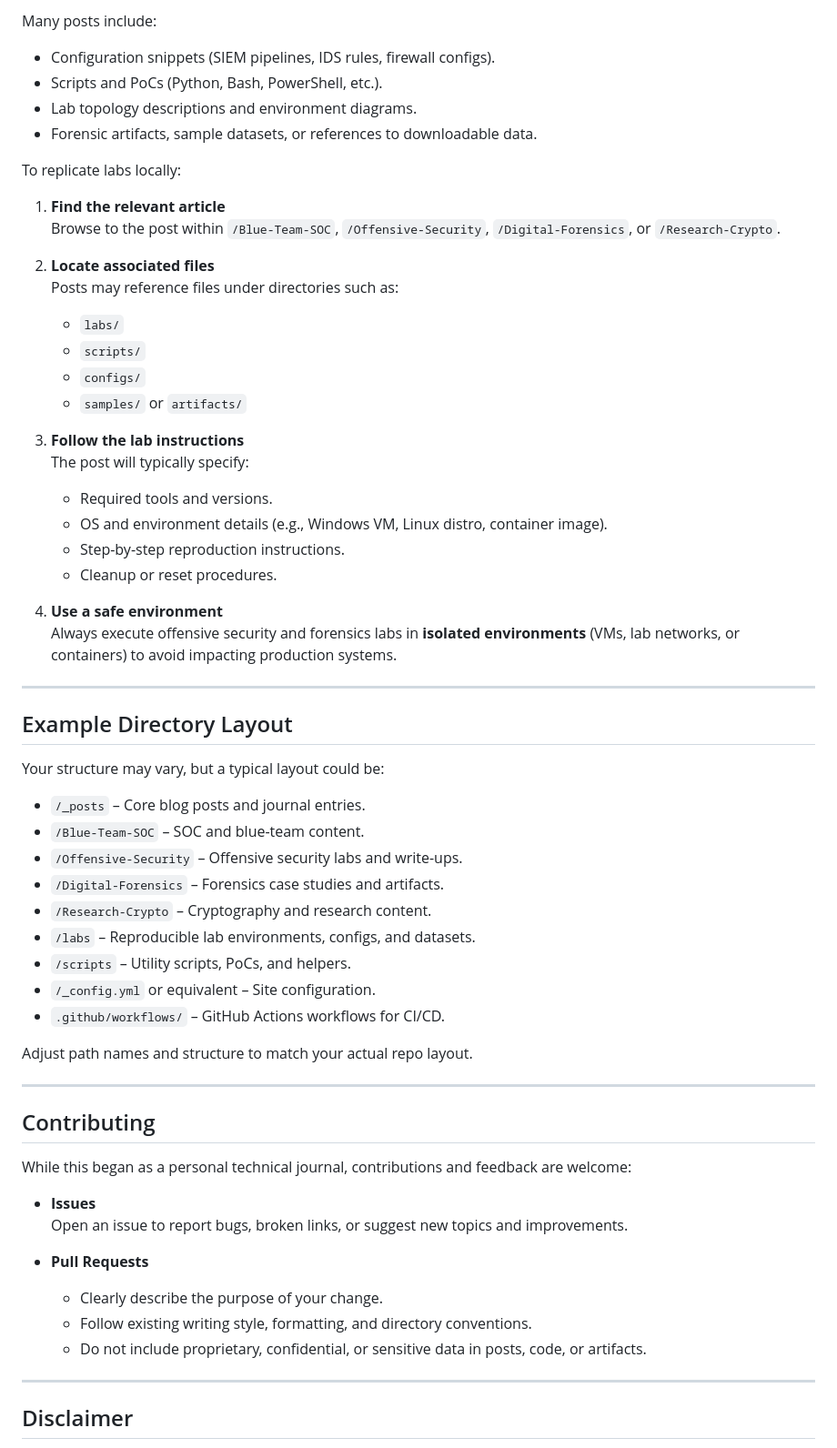
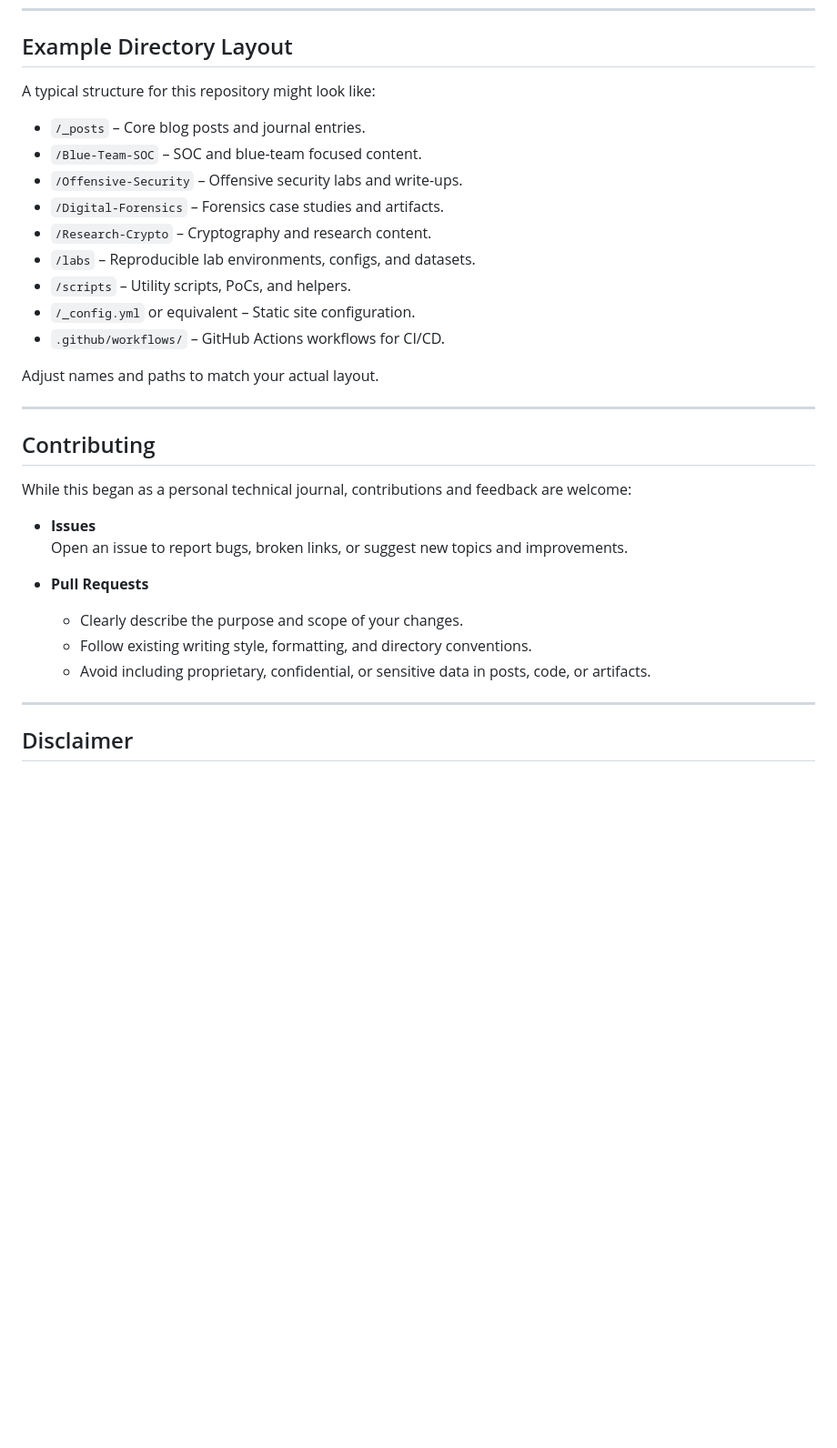
Before and after one commit to bhattacharyaananya/Journal, a Markdown page: README.md, the part around one of its changes. Shown at 91% size. Drawn GitHub-style; blank space fills up the shorter version.

```diff
--- a/README.md
+++ b/README.md
@@ -135,49 +90,19 @@ If you are using Hugo, Astro, or another generator, replace the above with the r
-Many posts include:
-
-- Configuration snippets (SIEM pipelines, IDS rules, firewall configs).
-- Scripts and PoCs (Python, Bash, PowerShell, etc.).
-- Lab topology descriptions and environment diagrams.
-- Forensic artifacts, sample datasets, or references to downloadable data.
-
-To replicate labs locally:
-
-1. **Find the relevant article**
-   Browse to the post within `/Blue-Team-SOC`, `/Offensive-Security`, `/Digital-Forensics`, or `/Research-Crypto`.
-
-2. **Locate associated files**
-   Posts may reference files under directories such as:
-   - `labs/`
-   - `scripts/`
-   - `configs/`
-   - `samples/` or `artifacts/`
-
-3. **Follow the lab instructions**
-   The post will typically specify:
-   - Required tools and versions.
-   - OS and environment details (e.g., Windows VM, Linux distro, container image).
-   - Step-by-step reproduction instructions.
-   - Cleanup or reset procedures.
-
-4. **Use a safe environment**
-   Always execute offensive security and forensics labs in **isolated environments** (VMs, lab networks, or containers) to avoid impacting production systems.
-
----
 
 ## Example Directory Layout
 
-Your structure may vary, but a typical layout could be:
+A typical structure for this repository might look like:
 
 - `/_posts` – Core blog posts and journal entries.
-- `/Blue-Team-SOC` – SOC and blue-team content.
+- `/Blue-Team-SOC` – SOC and blue-team focused content.
 - `/Offensive-Security` – Offensive security labs and write-ups.
 - `/Digital-Forensics` – Forensics case studies and artifacts.
 - `/Research-Crypto` – Cryptography and research content.
 - `/labs` – Reproducible lab environments, configs, and datasets.
 - `/scripts` – Utility scripts, PoCs, and helpers.
-- `/_config.yml` or equivalent – Site configuration.
+- `/_config.yml` or equivalent – Static site configuration.
 - `.github/workflows/` – GitHub Actions workflows for CI/CD.
 
-Adjust path names and structure to match your actual repo layout.
+Adjust names and paths to match your actual layout.
 
 ---
 
@@ -189,9 +114,9 @@ While this began as a personal technical journal, contributions and feedback are
   Open an issue to report bugs, broken links, or suggest new topics and improvements.
 
 - **Pull Requests**
-  - Clearly describe the purpose of your change.
+  - Clearly describe the purpose and scope of your changes.
   - Follow existing writing style, formatting, and directory conventions.
-  - Do not include proprietary, confidential, or sensitive data in posts, code, or artifacts.
+  - Avoid including proprietary, confidential, or sensitive data in posts, code, or artifacts.
 
 ---
 
```
Also changed, not shown: other parts of README.md (+24 -69 lines).
